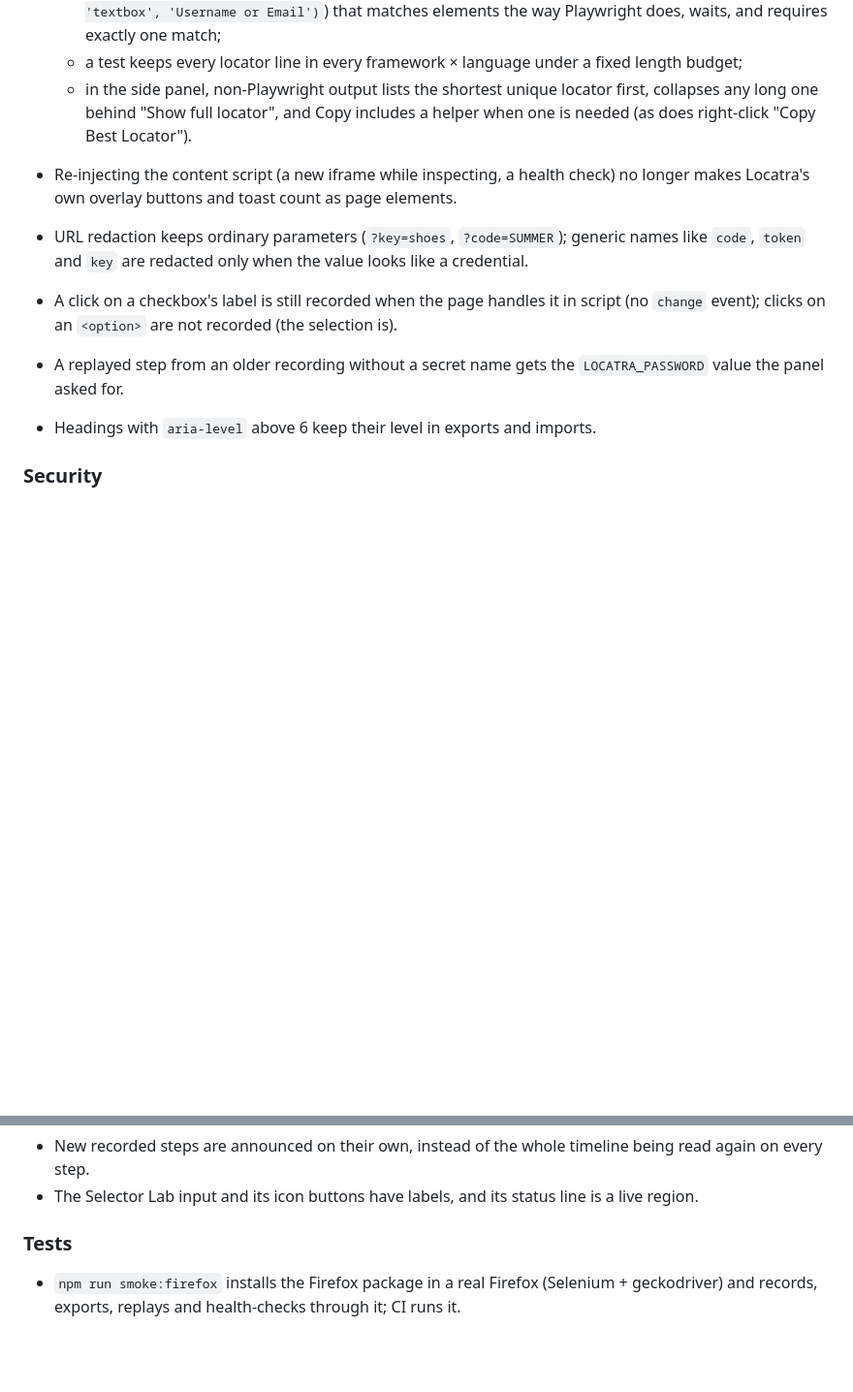
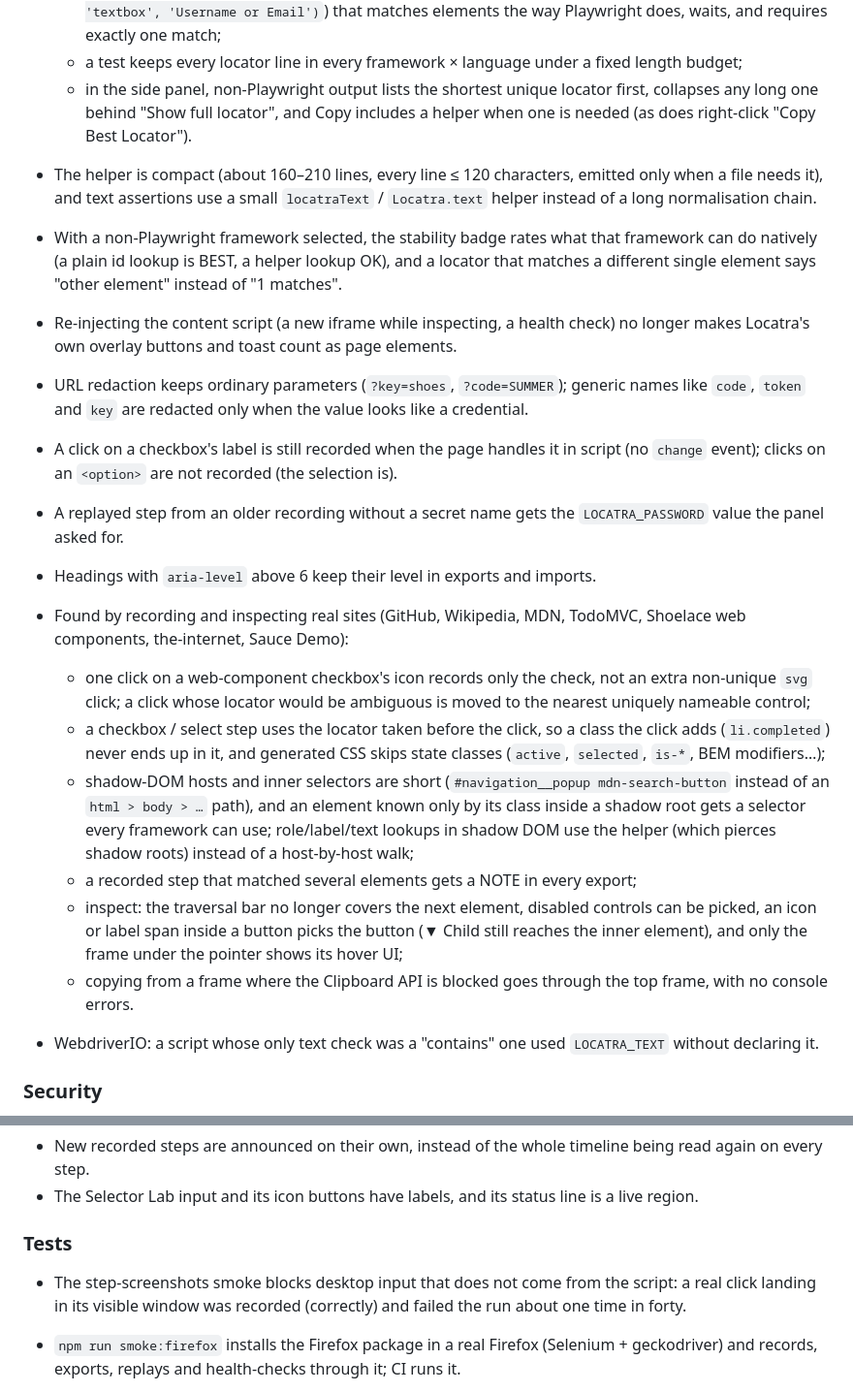
Before and after one commit to yogesh-bhatttk/Locator_Lens, a Markdown page: CHANGELOG.md, 2 parts joined by grey strips. Shown at 97% size. GitHub-like rendering; blank space fills up the shorter version.

Commit message:
docs: changelog for the real-site fixes and readable output
Co-Authored-By: Claude Opus 5.5 <noreply@anthropic.com>

```diff
--- a/CHANGELOG.md
+++ b/CHANGELOG.md
@@ -152,6 +152,13 @@ All notable changes to Locatra (formerly LocatorLens). Versions follow [semantic
   - in the side panel, non-Playwright output lists the shortest unique locator
     first, collapses any long one behind "Show full locator", and Copy includes a
     helper when one is needed (as does right-click "Copy Best Locator").
+- The helper is compact (about 160–210 lines, every line ≤ 120 characters, emitted
+  only when a file needs it), and text assertions use a small `locatraText` /
+  `Locatra.text` helper instead of a long normalisation chain.
+- With a non-Playwright framework selected, the stability badge rates what that
+  framework can do natively (a plain id lookup is BEST, a helper lookup OK), and a
+  locator that matches a different single element says "other element" instead of
+  "1 matches".
 - Re-injecting the content script (a new iframe while inspecting, a health check)
   no longer makes Locatra's own overlay buttons and toast count as page elements.
 - URL redaction keeps ordinary parameters (`?key=shoes`, `?code=SUMMER`); generic
@@ -163,6 +170,29 @@ All notable changes to Locatra (formerly LocatorLens). Versions follow [semantic
 - A replayed step from an older recording without a secret name gets the
   `LOCATRA_PASSWORD` value the panel asked for.
 - Headings with `aria-level` above 6 keep their level in exports and imports.
+
+- Found by recording and inspecting real sites (GitHub, Wikipedia, MDN, TodoMVC,
+  Shoelace web components, the-internet, Sauce Demo):
+  - one click on a web-component checkbox's icon records only the check, not an
+    extra non-unique `svg` click; a click whose locator would be ambiguous is moved
+    to the nearest uniquely nameable control;
+  - a checkbox / select step uses the locator taken before the click, so a class
+    the click adds (`li.completed`) never ends up in it, and generated CSS skips
+    state classes (`active`, `selected`, `is-*`, BEM modifiers…);
+  - shadow-DOM hosts and inner selectors are short (`#navigation__popup
+mdn-search-button` instead of an `html > body > …` path), and an element
+    known only by its class inside a shadow root gets a selector every framework
+    can use; role/label/text lookups in shadow DOM use the helper (which pierces
+    shadow roots) instead of a host-by-host walk;
+  - a recorded step that matched several elements gets a NOTE in every export;
+  - inspect: the traversal bar no longer covers the next element, disabled
+    controls can be picked, an icon or label span inside a button picks the
+    button (▼ Child still reaches the inner element), and only the frame under
+    the pointer shows its hover UI;
+  - copying from a frame where the Clipboard API is blocked goes through the top
+    frame, with no console errors.
+- WebdriverIO: a script whose only text check was a "contains" one used
+  `LOCATRA_TEXT` without declaring it.
 
 ### Security
 
@@ -200,6 +230,9 @@ All notable changes to Locatra (formerly LocatorLens). Versions follow [semantic
 
 ### Tests
 
+- The step-screenshots smoke blocks desktop input that does not come from the
+  script: a real click landing in its visible window was recorded (correctly) and
+  failed the run about one time in forty.
 - `npm run smoke:firefox` installs the Firefox package in a real Firefox (Selenium +
   geckodriver) and records, exports, replays and health-checks through it; CI runs
   it.
```
